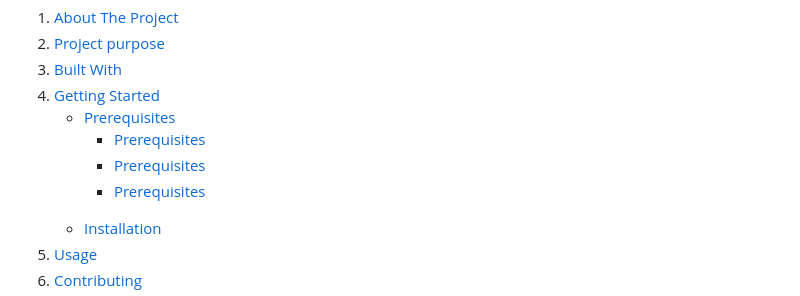
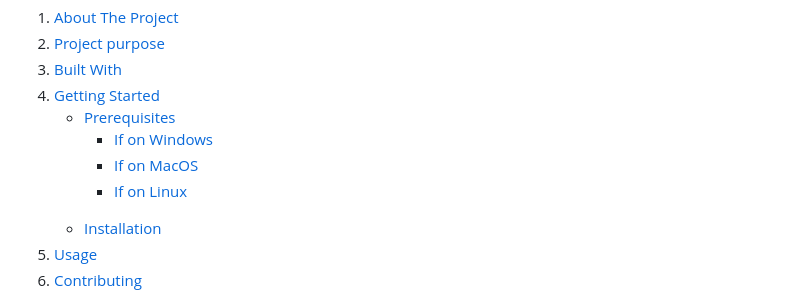
Before and after one commit to JacobGraham02/StudentBotHelper, a Markdown page: README.md, the part around one of its changes. GitHub-like rendering.

```diff
--- a/README.md
+++ b/README.md
@@ -13,9 +13,9 @@
         <ul>
           <li><a href="#prerequisites">Prerequisites</a></li>
           <ul>
-            <li><a href="#if-on-windows">Prerequisites</a></li>
-            <li><a href="#if-on-macos">Prerequisites</a></li>
-            <li><a href="#if-on-linux">Prerequisites</a></li>
+            <li><a href="#if-on-windows">If on Windows</a></li>
+            <li><a href="#if-on-macos">If on MacOS</a></li>
+            <li><a href="#if-on-linux">If on Linux</a></li>
           </ul>
           <li><a href="#installation">Installation</a></li>
         </ul>
```
Also changed, not shown: other parts of README.md (+2 -1 lines).
